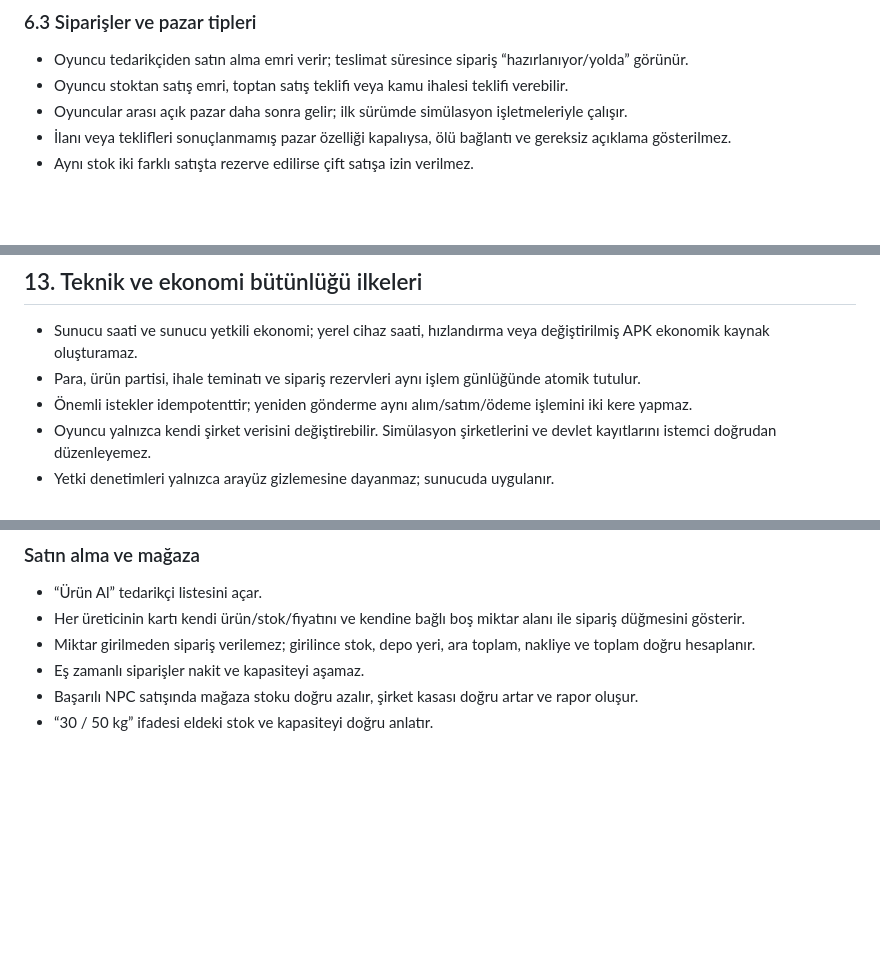
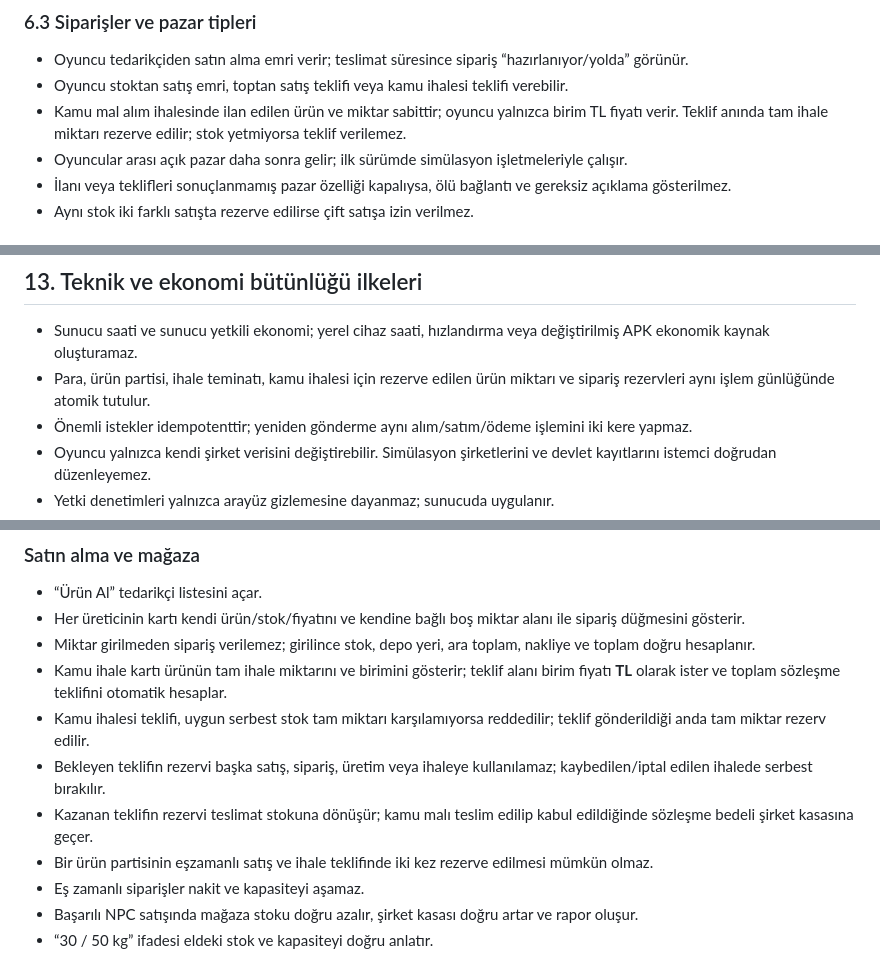
Before and after one commit to fatihspor/commenomy, a Markdown page: docs/game-design-v2.md, 3 parts joined by grey strips. Drawn GitHub-style; blank space fills up the shorter version.

```diff
--- a/docs/game-design-v2.md
+++ b/docs/game-design-v2.md
@@ -152,6 +152,7 @@ Vatandaş alışverişi mağazadan stok azaltıp geliri **şirket kasasına** ya
 
 - Oyuncu tedarikçiden satın alma emri verir; teslimat süresince sipariş “hazırlanıyor/yolda” görünür.
 - Oyuncu stoktan satış emri, toptan satış teklifi veya kamu ihalesi teklifi verebilir.
+- Kamu mal alım ihalesinde ilan edilen ürün ve miktar sabittir; oyuncu yalnızca birim TL fiyatı verir. Teklif anında tam ihale miktarı rezerve edilir; stok yetmiyorsa teklif verilemez.
 - Oyuncular arası açık pazar daha sonra gelir; ilk sürümde simülasyon işletmeleriyle çalışır.
 - İlanı veya teklifleri sonuçlanmamış pazar özelliği kapalıysa, ölü bağlantı ve gereksiz açıklama gösterilmez.
 - Aynı stok iki farklı satışta rezerve edilirse çift satışa izin verilmez.
@@ -284,7 +301,7 @@ Her işlem başarısında ekranda doğrulama ve işlem kaydı, başarısızlığ
 ## 13. Teknik ve ekonomi bütünlüğü ilkeleri
 
 - Sunucu saati ve sunucu yetkili ekonomi; yerel cihaz saati, hızlandırma veya değiştirilmiş APK ekonomik kaynak oluşturamaz.
-- Para, ürün partisi, ihale teminatı ve sipariş rezervleri aynı işlem günlüğünde atomik tutulur.
+- Para, ürün partisi, ihale teminatı, kamu ihalesi için rezerve edilen ürün miktarı ve sipariş rezervleri aynı işlem günlüğünde atomik tutulur.
 - Önemli istekler idempotenttir; yeniden gönderme aynı alım/satım/ödeme işlemini iki kere yapmaz.
 - Oyuncu yalnızca kendi şirket verisini değiştirebilir. Simülasyon şirketlerini ve devlet kayıtlarını istemci doğrudan düzenleyemez.
 - Yetki denetimleri yalnızca arayüz gizlemesine dayanmaz; sunucuda uygulanır.
@@ -344,6 +362,11 @@ Bir sistem “hazır” sayılmadan aşağıdaki ilgili koşullar karşılanır:
 - “Ürün Al” tedarikçi listesini açar.
 - Her üreticinin kartı kendi ürün/stok/fiyatını ve kendine bağlı boş miktar alanı ile sipariş düğmesini gösterir.
 - Miktar girilmeden sipariş verilemez; girilince stok, depo yeri, ara toplam, nakliye ve toplam doğru hesaplanır.
+- Kamu ihale kartı ürünün tam ihale miktarını ve birimini gösterir; teklif alanı birim fiyatı **TL** olarak ister ve toplam sözleşme teklifini otomatik hesaplar.
+- Kamu ihalesi teklifi, uygun serbest stok tam miktarı karşılamıyorsa reddedilir; teklif gönderildiği anda tam miktar rezerv edilir.
+- Bekleyen teklifin rezervi başka satış, sipariş, üretim veya ihaleye kullanılamaz; kaybedilen/iptal edilen ihalede serbest bırakılır.
+- Kazanan teklifin rezervi teslimat stokuna dönüşür; kamu malı teslim edilip kabul edildiğinde sözleşme bedeli şirket kasasına geçer.
+- Bir ürün partisinin eşzamanlı satış ve ihale teklifinde iki kez rezerve edilmesi mümkün olmaz.
 - Eş zamanlı siparişler nakit ve kapasiteyi aşamaz.
 - Başarılı NPC satışında mağaza stoku doğru azalır, şirket kasası doğru artar ve rapor oluşur.
 - “30 / 50 kg” ifadesi eldeki stok ve kapasiteyi doğru anlatır.
```
Also changed, not shown: other parts of docs/game-design-v2.md (+24 -3 lines).
